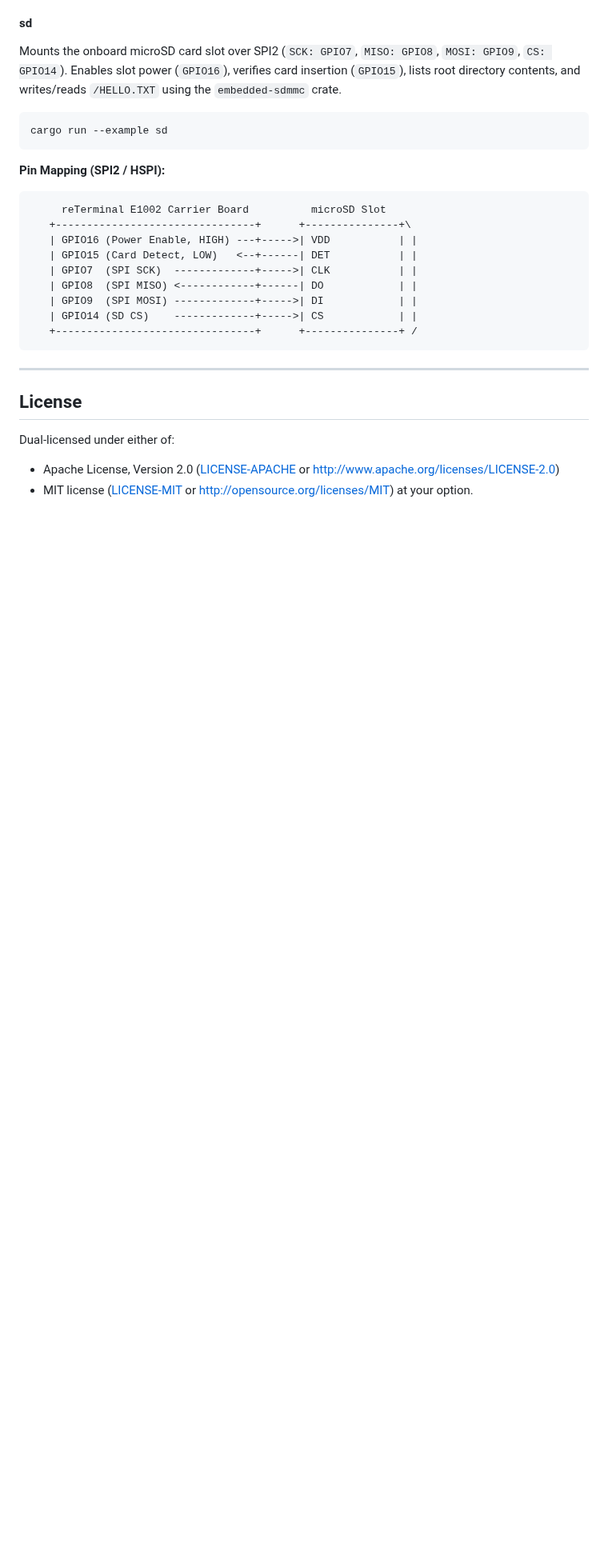
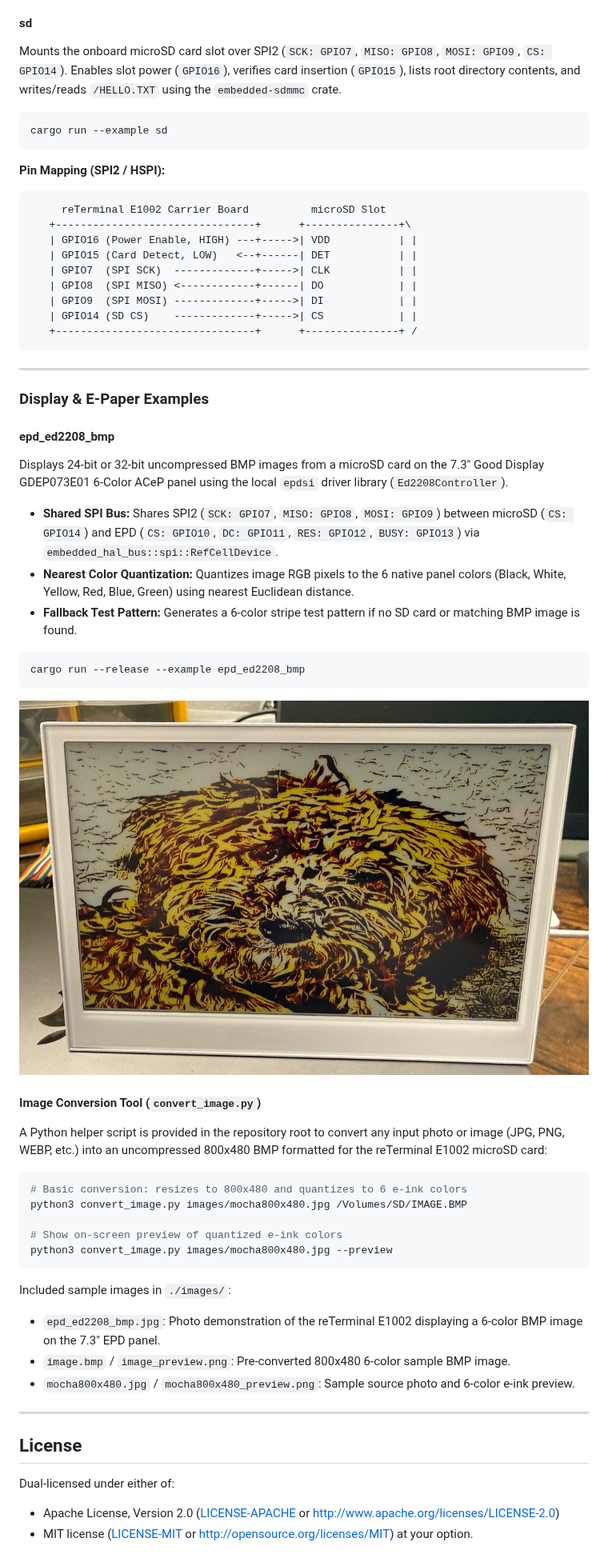
Before and after one commit to melastmohican/rust-reterminal-e1002-examples, a Markdown page: README.md, the part around the change. Shown at 80% size. GitHub-like rendering; pictures changed too: images/epd_ed2208_bmp.jpg (added); blank space fills up the shorter version.

Commit message:
Add ED2208 6-color EPD BMP example, image converter script, and sample images

````diff
--- a/README.md
+++ b/README.md
@@ -186,6 +186,43 @@ cargo run --example sd
 
 ---
 
+### Display & E-Paper Examples
+
+#### epd_ed2208_bmp
+
+Displays 24-bit or 32-bit uncompressed BMP images from a microSD card on the 7.3" Good Display GDEP073E01 6-Color ACeP panel using the local `epdsi` driver library (`Ed2208Controller`).
+
+- **Shared SPI Bus:** Shares SPI2 (`SCK: GPIO7`, `MISO: GPIO8`, `MOSI: GPIO9`) between microSD (`CS: GPIO14`) and EPD (`CS: GPIO10`, `DC: GPIO11`, `RES: GPIO12`, `BUSY: GPIO13`) via `embedded_hal_bus::spi::RefCellDevice`.
+- **Nearest Color Quantization:** Quantizes image RGB pixels to the 6 native panel colors (Black, White, Yellow, Red, Blue, Green) using nearest Euclidean distance.
+- **Fallback Test Pattern:** Generates a 6-color stripe test pattern if no SD card or matching BMP image is found.
+
+```bash
+cargo run --release --example epd_ed2208_bmp
+```
+
+![reTerminal E1002 ED2208 BMP Example](images/epd_ed2208_bmp.jpg)
+
+
+#### Image Conversion Tool (`convert_image.py`)
+
+A Python helper script is provided in the repository root to convert any input photo or image (JPG, PNG, WEBP, etc.) into an uncompressed 800x480 BMP formatted for the reTerminal E1002 microSD card:
+
+```bash
+# Basic conversion: resizes to 800x480 and quantizes to 6 e-ink colors
+python3 convert_image.py images/mocha800x480.jpg /Volumes/SD/IMAGE.BMP
+
+# Show on-screen preview of quantized e-ink colors
+python3 convert_image.py images/mocha800x480.jpg --preview
+```
+
+Included sample images in `./images/`:
+- `epd_ed2208_bmp.jpg`: Photo demonstration of the reTerminal E1002 displaying a 6-color BMP image on the 7.3" EPD panel.
+- `image.bmp` / `image_preview.png`: Pre-converted 800x480 6-color sample BMP image.
+- `mocha800x480.jpg` / `mocha800x480_preview.png`: Sample source photo and 6-color e-ink preview.
+
+
+---
+
 ## License
 
 Dual-licensed under either of:
````
Also changed, not shown: images/image_preview.png (added), images/mocha800x480.jpg (added), images/mocha800x480_preview.png (added), 5 other files.
